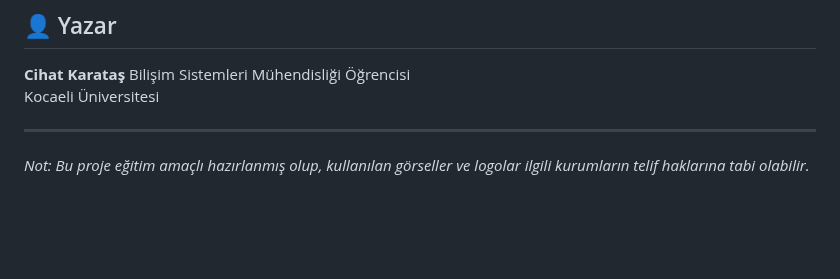
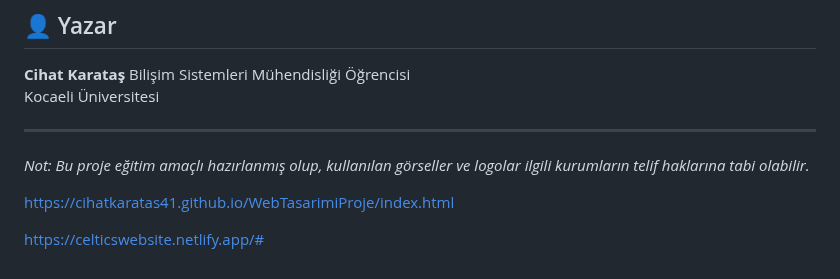
Before and after one commit to Cihatkaratas41/WebTasarimiProje, a Markdown page: README.md, the part around the change. Rendered like a GitHub page; blank space fills up the shorter version.

```diff
--- a/README.md
+++ b/README.md
@@ -67,3 +67,7 @@ Kocaeli Üniversitesi
 
 ---
 *Not: Bu proje eğitim amaçlı hazırlanmış olup, kullanılan görseller ve logolar ilgili kurumların telif haklarına tabi olabilir.*
+
+https://cihatkaratas41.github.io/WebTasarimiProje/index.html
+
+https://celticswebsite.netlify.app/#
```
